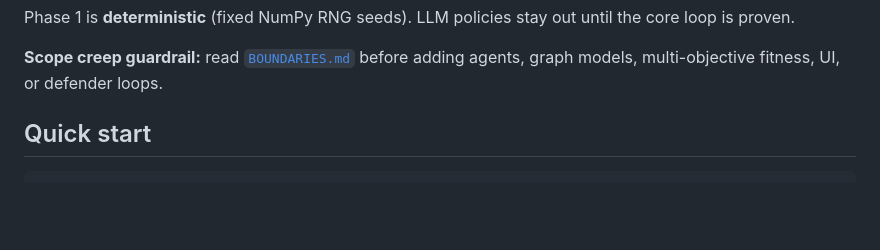
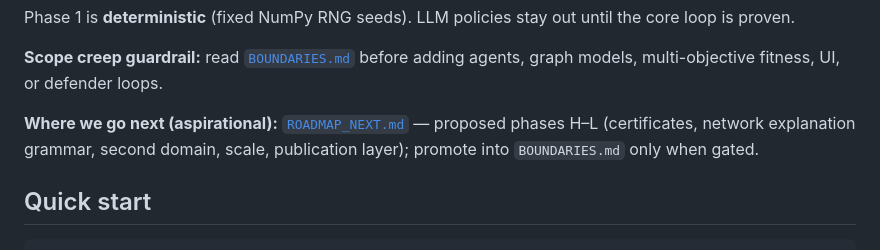
Before and after one commit to AgenticOp-io/fragility-discovery-engine, a Markdown page: README.md, the part around the change. GitHub-like rendering; blank space fills up the shorter version.

Commit message:
docs: ROADMAP_NEXT phases H-L (certificates, explain, domain, scale, narrative)
Co-authored-by: Cursor <cursoragent@cursor.com>

```diff
--- a/README.md
+++ b/README.md
@@ -18,6 +18,8 @@ Autonomous **coverage-guided-style** search over a modular simulation: mutate sh
 Phase 1 is **deterministic** (fixed NumPy RNG seeds). LLM policies stay out until the core loop is proven.
 
 **Scope creep guardrail:** read [`BOUNDARIES.md`](BOUNDARIES.md) before adding agents, graph models, multi-objective fitness, UI, or defender loops.
+
+**Where we go next (aspirational):** [`ROADMAP_NEXT.md`](ROADMAP_NEXT.md) — proposed phases H–L (certificates, network explanation grammar, second domain, scale, publication layer); promote into `BOUNDARIES.md` only when gated.
 
 ## Quick start
 
```
Also changed, not shown: ROADMAP_NEXT.md (added, +163 -0 lines).
